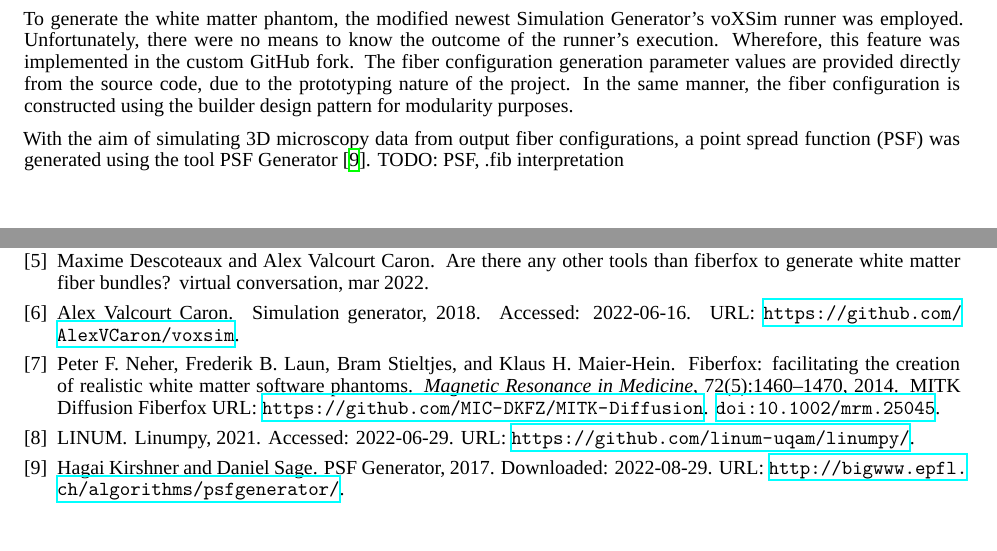
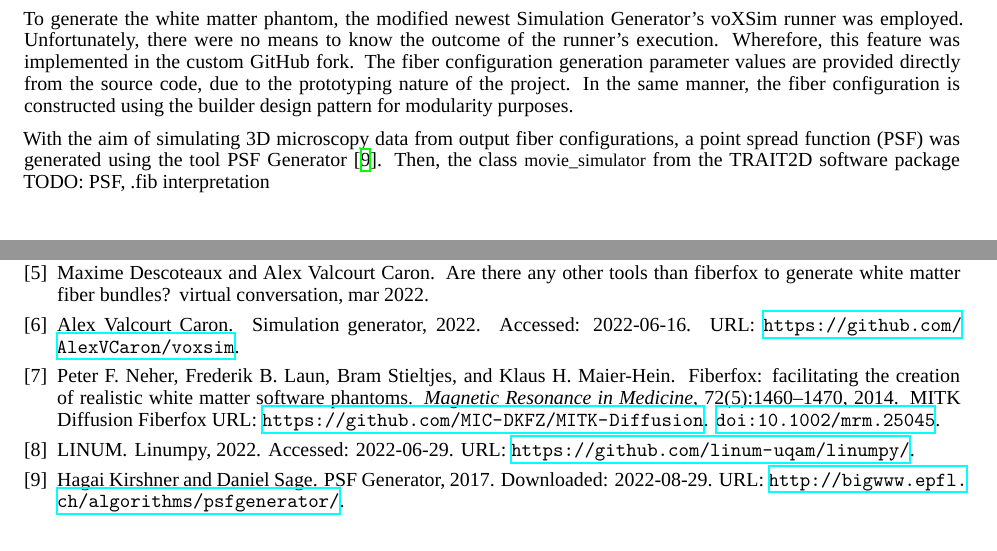
Before and after one commit to benoit-dubreuil/fiber-config-generator, a LaTeX paper (report/report.tex, which reads report/references.bib): two parts of pages 2 and 4 of 4, joined at a grey line, cut so that both start at the same text. Compiled offline with XeLaTeX; a missing font is replaced by an installed copy or a similar font.

Commit message:
Fixed computer program refs years

```diff
--- a/report/references.bib
+++ b/report/references.bib
@@ -127,7 +127,7 @@
 
 @misc{valcourtcaron2022simulationgenerator,
     author = {Valcourt Caron, Alex},
-    year = {2018},
+    year = {2022},
     title = {Simulation Generator},
     url = {https://github.com/AlexVCaron/voxsim},
     note = {Accessed: 2022-06-16},
@@ -136,7 +136,7 @@
 
 @misc{linum2022linumpy,
     author = {LINUM},
-    year = {2021},
+    year = {2022},
     title = {Linumpy},
     url = {https://github.com/linum-uqam/linumpy/},
     note = {Accessed: 2022-06-29},
--- a/report/report.tex
+++ b/report/report.tex
@@ -130,6 +130,7 @@
   In the same manner, the fiber configuration is constructed using the builder design pattern for modularity purposes.
 
   With the aim of simulating 3D microscopy data from output fiber configurations, a point spread function (PSF) was generated using the tool PSF Generator~\cite{kirshnersage2017psfgenerator}.
+  Then, the class \lstinline!movie_simulator! from the TRAIT2D software package
   TODO: PSF, .fib interpretation
 
 
```
Also changed, not shown: report/references.bib (4 more changed lines).
